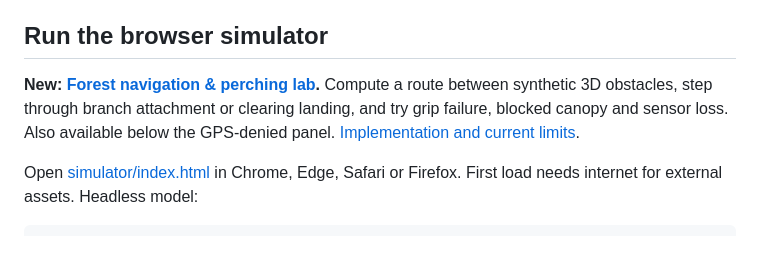
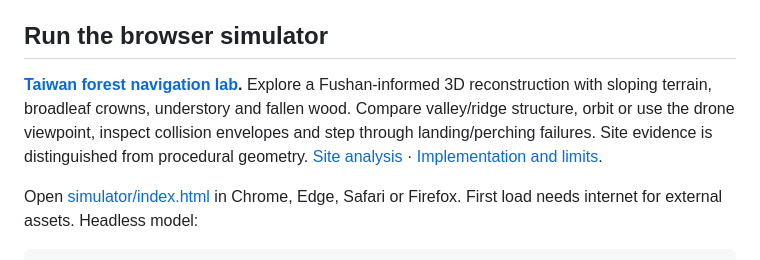
Before and after one commit to CodeMetalForge-Hackathon/Team-32-Fennec-Falcon, a Markdown page: README.md, the part around the change. GitHub-like rendering.

Commit message:
Simulator: ground forest lab in Fushan site evidence

```diff
--- a/README.md
+++ b/README.md
@@ -18,7 +18,7 @@ The reference scenario is Taiwan mountain forest; the same sensing questions app
 
 ## Run the browser simulator
 
-**New: [Forest navigation & perching lab](simulator/forest.html).** Compute a route between synthetic 3D obstacles, step through branch attachment or clearing landing, and try grip failure, blocked canopy and sensor loss. Also available below the GPS-denied panel. [Implementation and current limits](docs/forest-navigation.md).
+**[Taiwan forest navigation lab](simulator/forest.html).** Explore a Fushan-informed 3D reconstruction with sloping terrain, broadleaf crowns, understory and fallen wood. Compare valley/ridge structure, orbit or use the drone viewpoint, inspect collision envelopes and step through landing/perching failures. Site evidence is distinguished from procedural geometry. [Site analysis](docs/taiwan-forest-analysis.md) · [Implementation and limits](docs/forest-navigation.md).
 
 Open [simulator/index.html](simulator/index.html) in Chrome, Edge, Safari or Firefox. First load needs internet for external assets. Headless model:
 
```
Also changed, not shown: docs/build-log.md (+8 -0 lines), docs/forest-navigation.md (+12 -2 lines), docs/taiwan-forest-analysis.md (added, +55 -0 lines), docs/images/forest-cutaway.png (added), docs/images/forest-drone-view.png (added), docs/images/forest-navigation-mobile.png, docs/images/forest-navigation.png, 12 other files.
